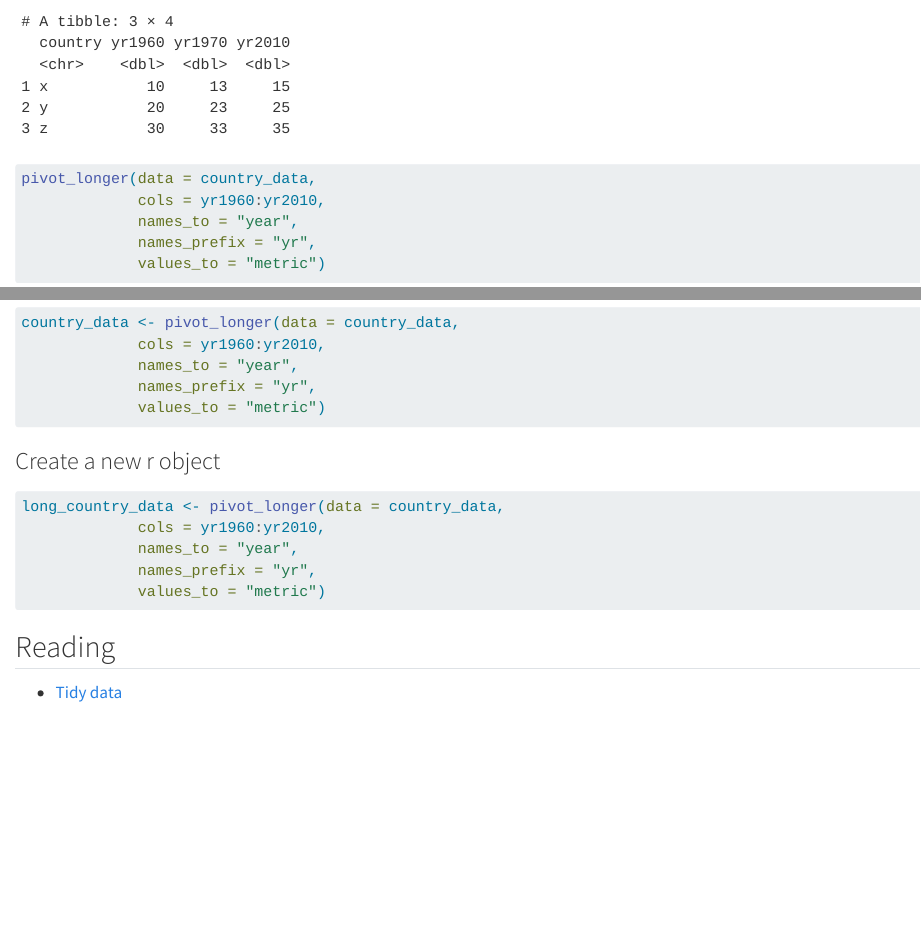
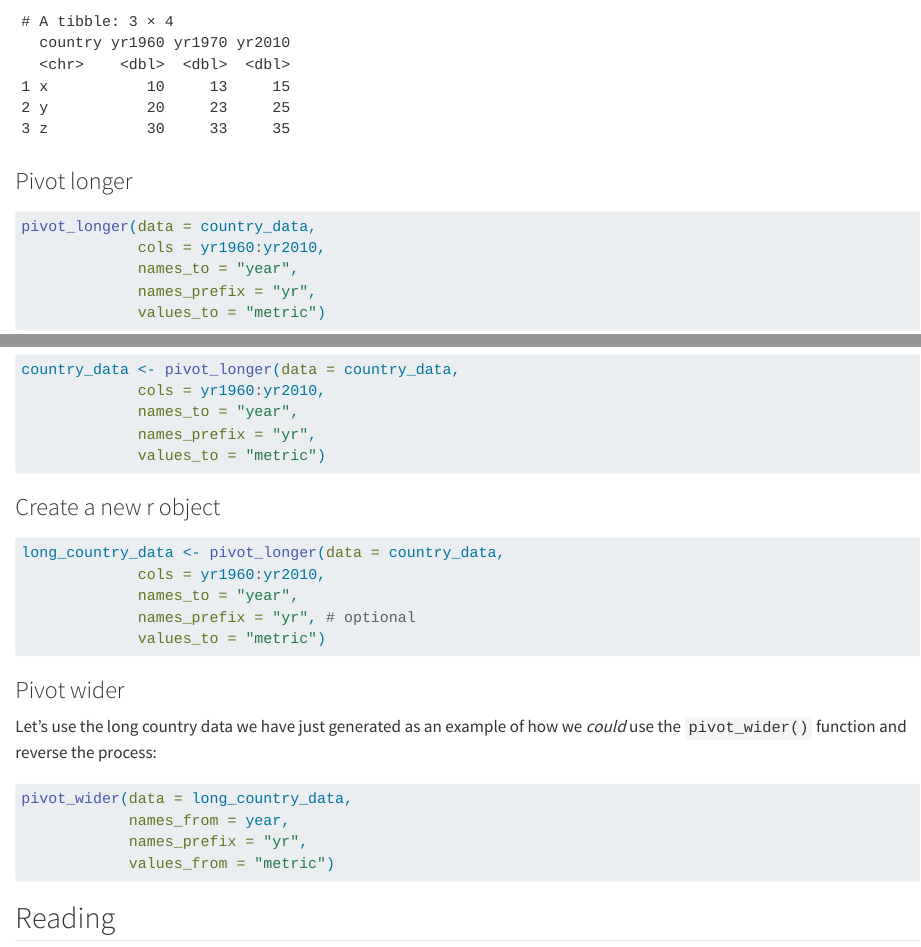
Before and after one commit to UEABIO/5027A, a Quarto document (tidy-data.qmd): the page in a window 1100 px wide, from 1110 px down, and a second part further down, joined at a grey line. Rendered offline with R 4.5, knitr and Pandoc in place of Quarto, with nearby package versions; some code elsewhere in the file could not run offline.

Commit message:
Update tidy data

````diff
--- a/tidy-data.qmd
+++ b/tidy-data.qmd
@@ -98,8 +99,23 @@ country_data <- pivot_longer(data = country_data,
 long_country_data <- pivot_longer(data = country_data,
              cols = yr1960:yr2010,
              names_to = "year",
-             names_prefix = "yr",
+             names_prefix = "yr", # optional
              values_to = "metric")
+
+```
+
+
+### Pivot wider
+
+Let's use the long country data we have just generated as an example of how we *could* use the `pivot_wider()` function and reverse the process:
+
+```{r, eval = F}
+
+pivot_wider(data = long_country_data,
+            names_from = year,
+            names_prefix = "yr",
+            values_from = "metric")
+
 
 ```
 
````
Also changed, not shown: docs/search.json, tidy-data.qmd (1 more changed lines), 2 other files.
